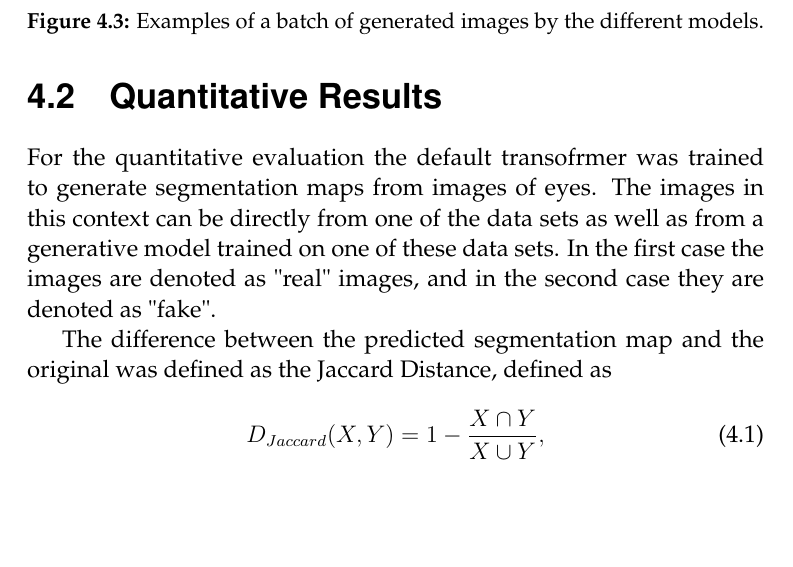
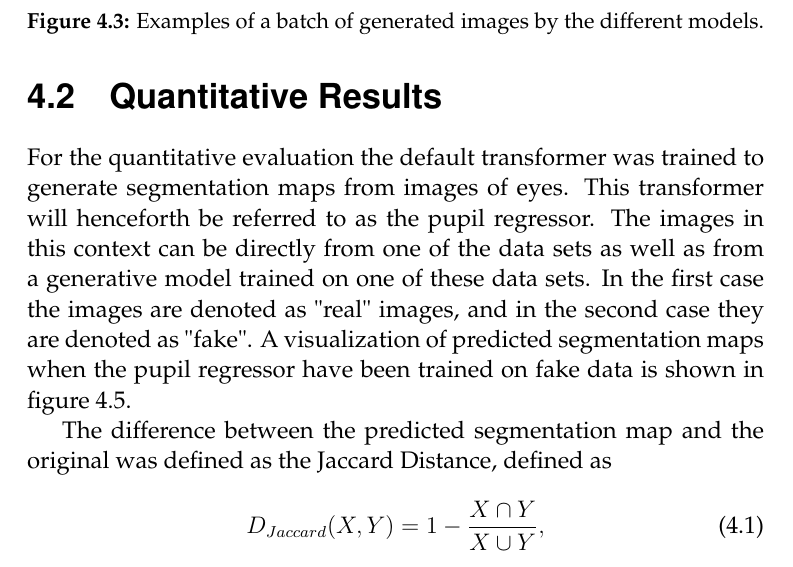
Before and after one commit to netrome/GAN-Thesis-Documents, a LaTeX thesis (report/main.tex, which reads report/chapters/results.tex): part of page 39 of 52, cut so that both start at the same text, the shorter picture padded with empty space. Compiled offline with pdfLaTeX.

Commit message:
Added context for the segmentation figure

```diff
--- a/report/chapters/results.tex
+++ b/report/chapters/results.tex
@@ -217,7 +217,7 @@ What stands out in this figure after observing the decoded images is the \acrsho
 %A comparison between a VAE and the autoencoder part of an \acrshort{aegan} is shown in figure <Referera till figur>. It is clear from this illustration that the simultaneous training of the GAN caused the autoencoder to generate more visually pleasing samples.
 
 \section{Quantitative Results}
-For the quantitative evaluation the default transofrmer was trained to generate segmentation maps from images of eyes. The images in this context can be directly from one of the data sets as well as from a generative model trained on one of these data sets. In the first case the images are denoted as "real" images, and in the second case they are denoted as "fake".
+For the quantitative evaluation the default transformer was trained to generate segmentation maps from images of eyes. This transformer will henceforth be referred to as the pupil regressor. The images in this context can be directly from one of the data sets as well as from a generative model trained on one of these data sets. In the first case the images are denoted as "real" images, and in the second case they are denoted as "fake". A visualization of predicted segmentation maps when the pupil regressor have been trained on fake data is shown in figure \ref{fig:segmentpredict}.
 
 The difference between the predicted segmentation map and the original was defined as the Jaccard Distance, defined as
 \begin{equation}
```
Also changed, not shown: report/chapters/results.tex (2 more changed lines).
